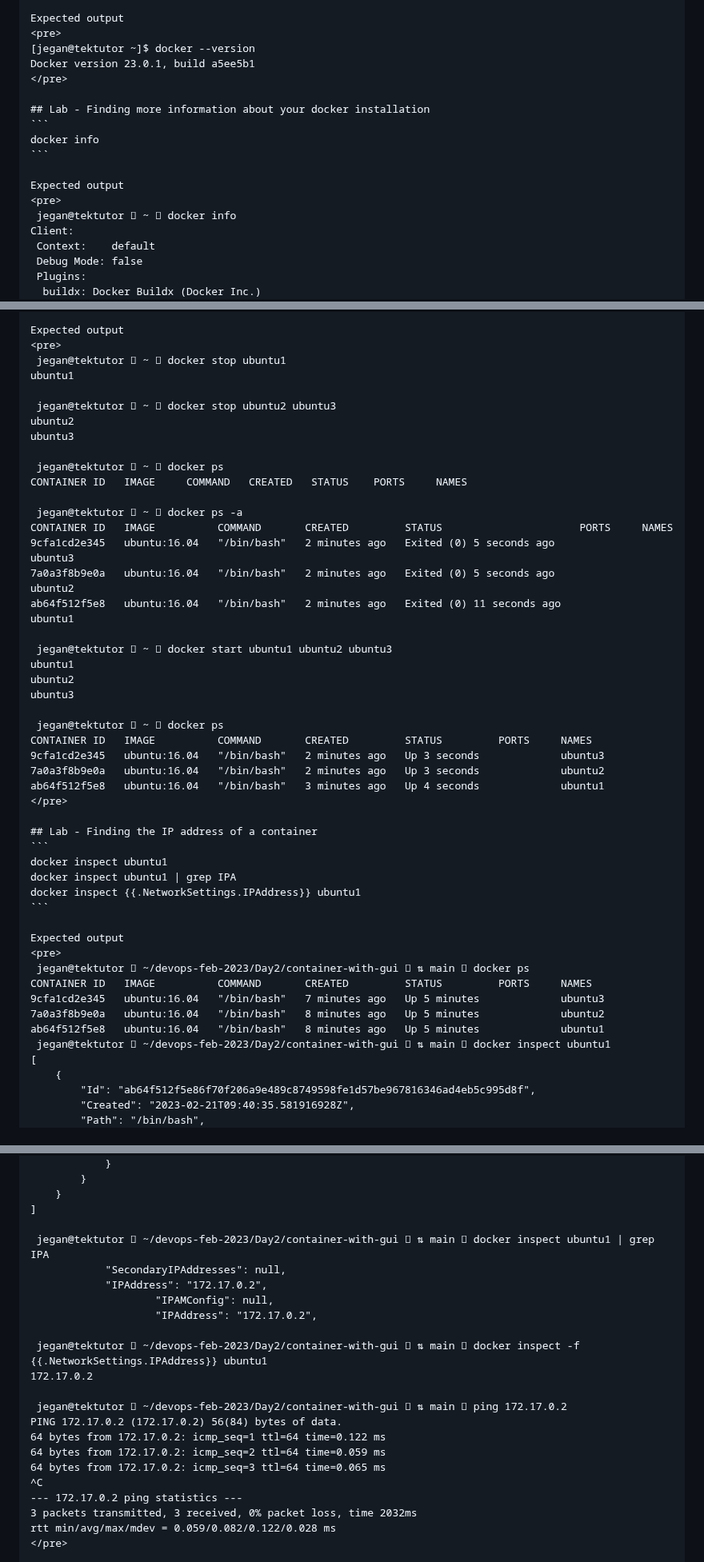
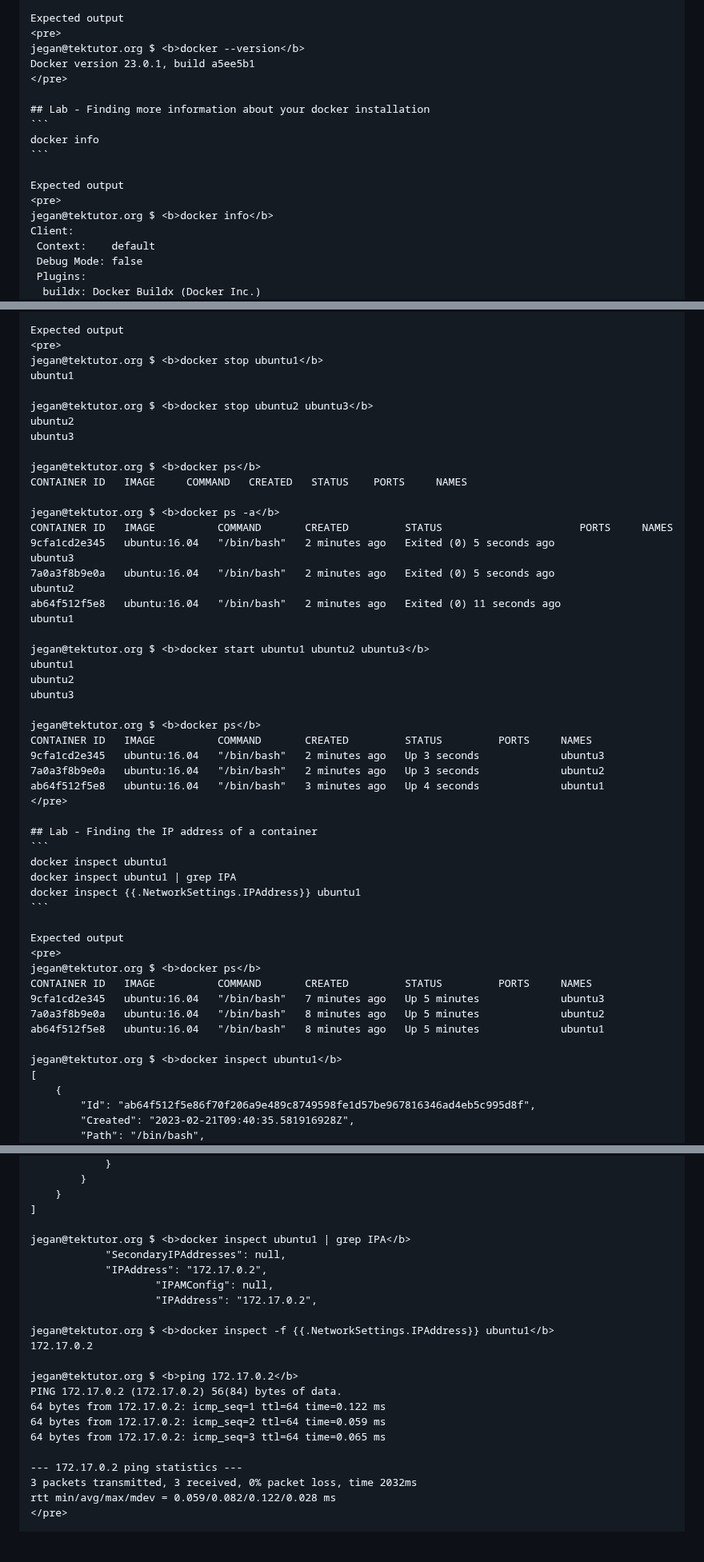
Before and after one commit to tektutor/devops-feb-2023, a Markdown page: Day2/README.md, 3 parts joined by grey strips. Shown at 80% size. GitHub-like rendering; blank space fills up the shorter version.

```diff
--- a/Day2/README.md
+++ b/Day2/README.md
@@ -264,7 +264,7 @@ docker --version
 
 Expected output
 <pre>
-[jegan@tektutor ~]$ docker --version
+jegan@tektutor.org $ <b>docker --version</b>
 Docker version 23.0.1, build a5ee5b1
 </pre>
 
@@ -275,7 +275,7 @@ docker info
 
 Expected output
 <pre>
- jegan@tektutor  ~  docker info
+jegan@tektutor.org $ <b>docker info</b>
 Client:
  Context:    default
  Debug Mode: false
@@ -508,28 +515,28 @@ docker ps
 
 Expected output
 <pre>
- jegan@tektutor  ~  docker stop ubuntu1
+jegan@tektutor.org $ <b>docker stop ubuntu1</b>
 ubuntu1
 
- jegan@tektutor  ~  docker stop ubuntu2 ubuntu3
+jegan@tektutor.org $ <b>docker stop ubuntu2 ubuntu3</b>
 ubuntu2
 ubuntu3
 
- jegan@tektutor  ~  docker ps
+jegan@tektutor.org $ <b>docker ps</b>
 CONTAINER ID   IMAGE     COMMAND   CREATED   STATUS    PORTS     NAMES
 
- jegan@tektutor  ~  docker ps -a
+jegan@tektutor.org $ <b>docker ps -a</b>
 CONTAINER ID   IMAGE          COMMAND       CREATED         STATUS                      PORTS     NAMES
 9cfa1cd2e345   ubuntu:16.04   "/bin/bash"   2 minutes ago   Exited (0) 5 seconds ago              ubuntu3
 7a0a3f8b9e0a   ubuntu:16.04   "/bin/bash"   2 minutes ago   Exited (0) 5 seconds ago              ubuntu2
 ab64f512f5e8   ubuntu:16.04   "/bin/bash"   2 minutes ago   Exited (0) 11 seconds ago             ubuntu1
 
- jegan@tektutor  ~  docker start ubuntu1 ubuntu2 ubuntu3
+jegan@tektutor.org $ <b>docker start ubuntu1 ubuntu2 ubuntu3</b>
 ubuntu1
 ubuntu2
 ubuntu3
 
- jegan@tektutor  ~  docker ps
+jegan@tektutor.org $ <b>docker ps</b>
 CONTAINER ID   IMAGE          COMMAND       CREATED         STATUS         PORTS     NAMES
 9cfa1cd2e345   ubuntu:16.04   "/bin/bash"   2 minutes ago   Up 3 seconds             ubuntu3
 7a0a3f8b9e0a   ubuntu:16.04   "/bin/bash"   2 minutes ago   Up 3 seconds             ubuntu2
@@ -545,12 +552,13 @@ docker inspect {{.NetworkSettings.IPAddress}} ubuntu1
 
 Expected output
 <pre>
- jegan@tektutor  ~/devops-feb-2023/Day2/container-with-gui  ⇅ main  docker ps
+jegan@tektutor.org $ <b>docker ps</b>
 CONTAINER ID   IMAGE          COMMAND       CREATED         STATUS         PORTS     NAMES
 9cfa1cd2e345   ubuntu:16.04   "/bin/bash"   7 minutes ago   Up 5 minutes             ubuntu3
 7a0a3f8b9e0a   ubuntu:16.04   "/bin/bash"   8 minutes ago   Up 5 minutes             ubuntu2
 ab64f512f5e8   ubuntu:16.04   "/bin/bash"   8 minutes ago   Up 5 minutes             ubuntu1
- jegan@tektutor  ~/devops-feb-2023/Day2/container-with-gui  ⇅ main  docker inspect ubuntu1
+
+jegan@tektutor.org $ <b>docker inspect ubuntu1</b>
 [
     {
         "Id": "ab64f512f5e86f70f206a9e489c8749598fe1d57be967816346ad4eb5c995d8f",
@@ -746,21 +754,21 @@ ab64f512f5e8   ubuntu:16.04   "/bin/bash"   8 minutes ago   Up 5 minutes
     }
 ]
 
- jegan@tektutor  ~/devops-feb-2023/Day2/container-with-gui  ⇅ main  docker inspect ubuntu1 | grep IPA
+jegan@tektutor.org $ <b>docker inspect ubuntu1 | grep IPA</b>
             "SecondaryIPAddresses": null,
             "IPAddress": "172.17.0.2",
                     "IPAMConfig": null,
                     "IPAddress": "172.17.0.2",
 
- jegan@tektutor  ~/devops-feb-2023/Day2/container-with-gui  ⇅ main  docker inspect -f {{.NetworkSettings.IPAddress}} ubuntu1
+jegan@tektutor.org $ <b>docker inspect -f {{.NetworkSettings.IPAddress}} ubuntu1</b>
 172.17.0.2
 
- jegan@tektutor  ~/devops-feb-2023/Day2/container-with-gui  ⇅ main  ping 172.17.0.2
+jegan@tektutor.org $ <b>ping 172.17.0.2</b>
 PING 172.17.0.2 (172.17.0.2) 56(84) bytes of data.
 64 bytes from 172.17.0.2: icmp_seq=1 ttl=64 time=0.122 ms
 64 bytes from 172.17.0.2: icmp_seq=2 ttl=64 time=0.059 ms
 64 bytes from 172.17.0.2: icmp_seq=3 ttl=64 time=0.065 ms
-^C
+
 --- 172.17.0.2 ping statistics ---
 3 packets transmitted, 3 received, 0% packet loss, time 2032ms
 rtt min/avg/max/mdev = 0.059/0.082/0.122/0.028 ms
```
Also changed, not shown: other parts of Day2/README.md (+28 -22 lines).
